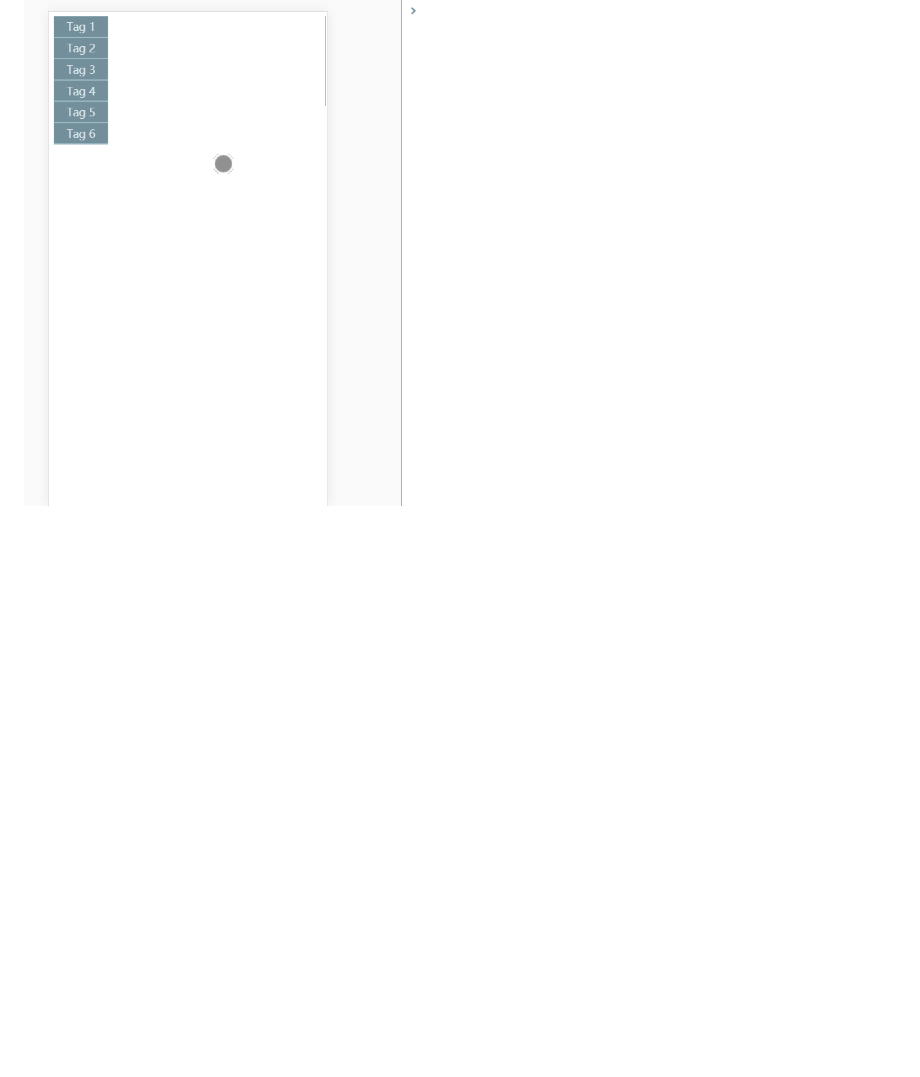
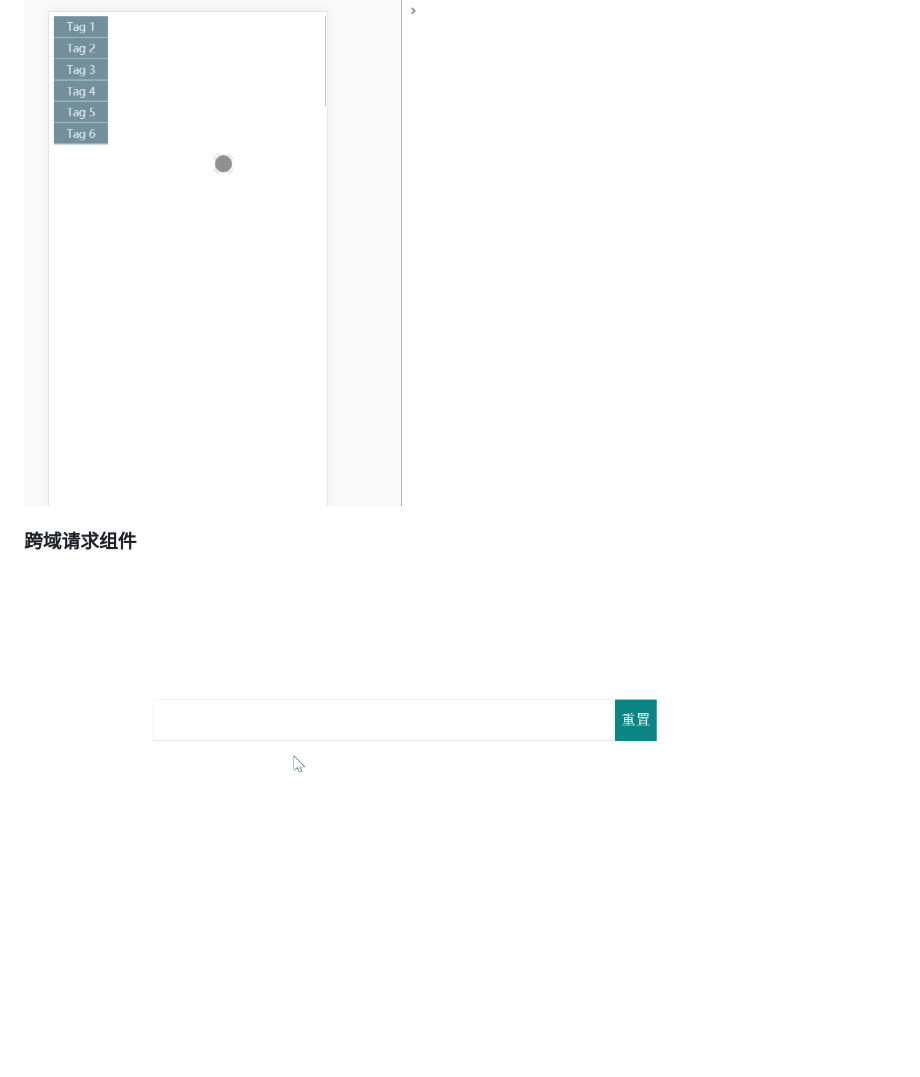
Before and after one commit to Toxicfy/H5-CSS3-Component, a Markdown page: README.md, the part around the change. GitHub-like rendering; pictures changed too: img/跨域请求组件.gif (added); blank space fills up the shorter version.

```diff
--- a/README.md
+++ b/README.md
@@ -13,3 +13,6 @@
 
 ### 随屏滚动组件
 ![随屏滚动组件](./img/随屏滚动组件.gif)
+
+### 跨域请求组件
+![跨域请求组件](./img/跨域请求组件.gif)
```
Also changed, not shown: 跨域请求组件/readme.md (added, +1 -0 lines).
